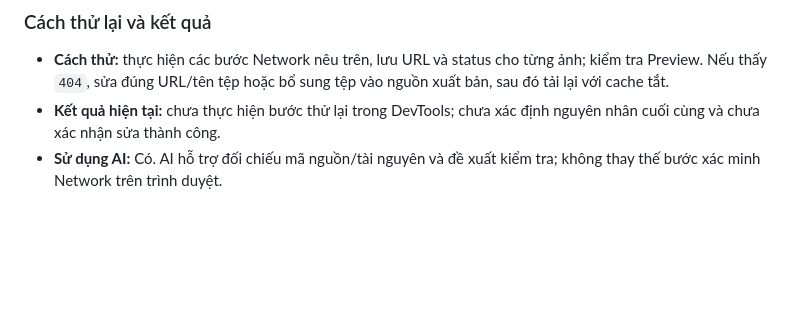
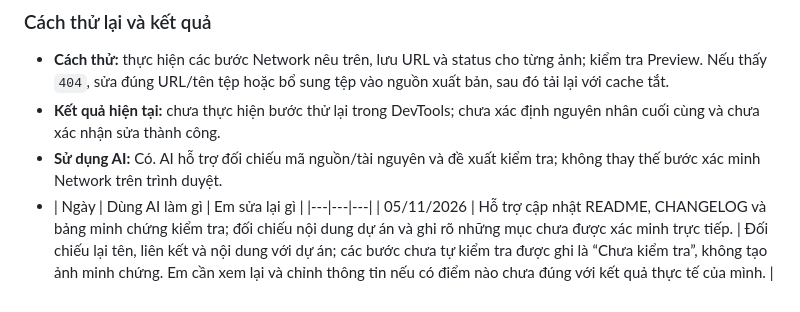
Before and after one commit to daoduythuong/K20_Portfolio_CNTT20-04, a Markdown page: AI_LOG.md, the part around the change. Rendered like a GitHub page; blank space fills up the shorter version.

```diff
--- a/AI_LOG.md
+++ b/AI_LOG.md
@@ -34,3 +34,6 @@ Không sửa HTML, CSS hoặc asset để xử lý ảnh trong lần chẩn đo
 - **Cách thử:** thực hiện các bước Network nêu trên, lưu URL và status cho từng ảnh; kiểm tra Preview. Nếu thấy `404`, sửa đúng URL/tên tệp hoặc bổ sung tệp vào nguồn xuất bản, sau đó tải lại với cache tắt.
 - **Kết quả hiện tại:** chưa thực hiện bước thử lại trong DevTools; chưa xác định nguyên nhân cuối cùng và chưa xác nhận sửa thành công.
 - **Sử dụng AI:** Có. AI hỗ trợ đối chiếu mã nguồn/tài nguyên và đề xuất kiểm tra; không thay thế bước xác minh Network trên trình duyệt.
+- | Ngày | Dùng AI làm gì | Em sửa lại gì |
+|---|---|---|
+| 05/11/2026 | Hỗ trợ cập nhật README, CHANGELOG và bảng minh chứng kiểm tra; đối chiếu nội dung dự án và ghi rõ những mục chưa được xác minh trực tiếp. | Đối chiếu lại tên, liên kết và nội dung với dự án; các bước chưa tự kiểm tra được ghi là “Chưa kiểm tra”, không tạo ảnh minh chứng. Em cần xem lại và chỉnh thông tin nếu có điểm nào chưa đúng với kết quả thực tế của mình. |
```
